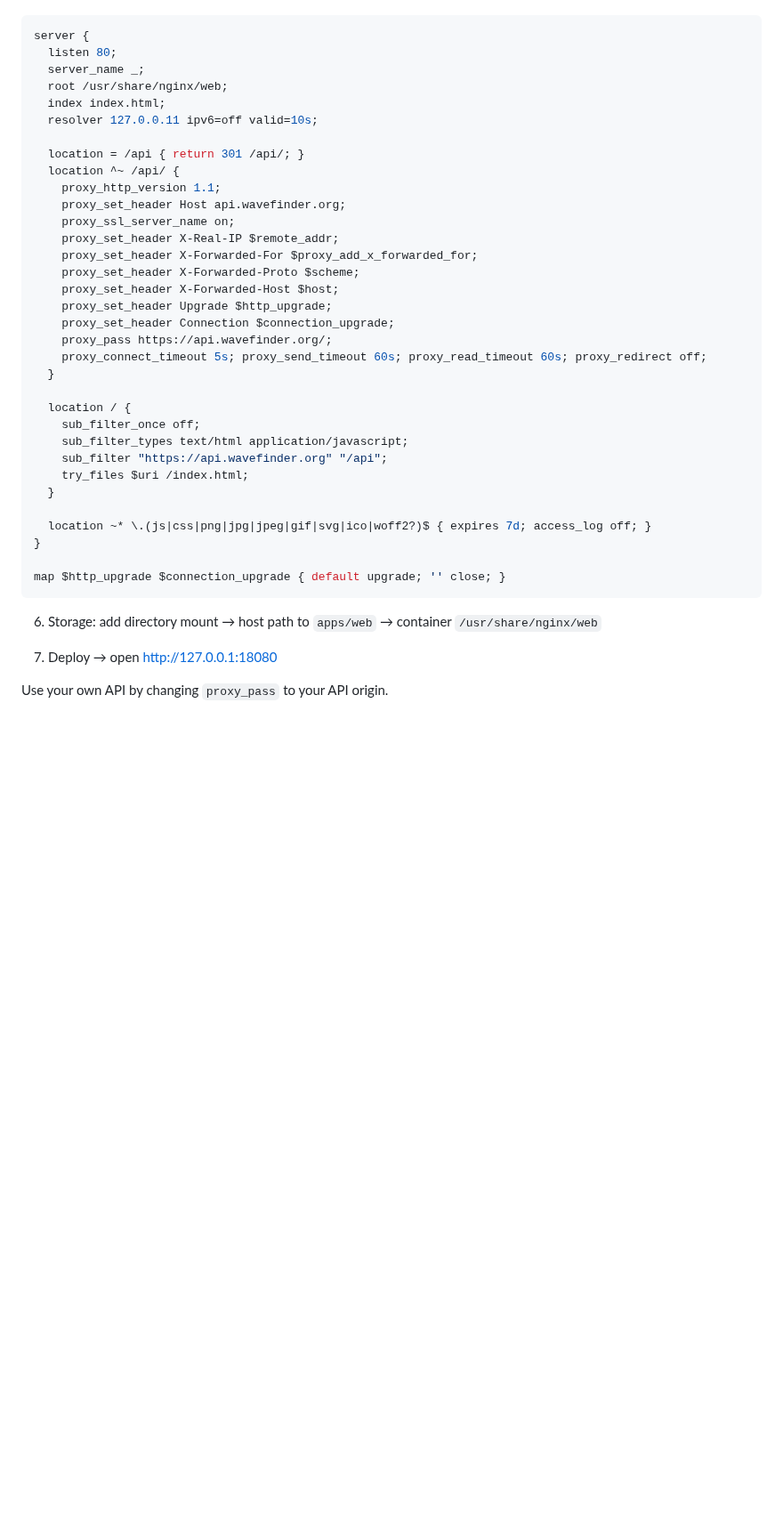
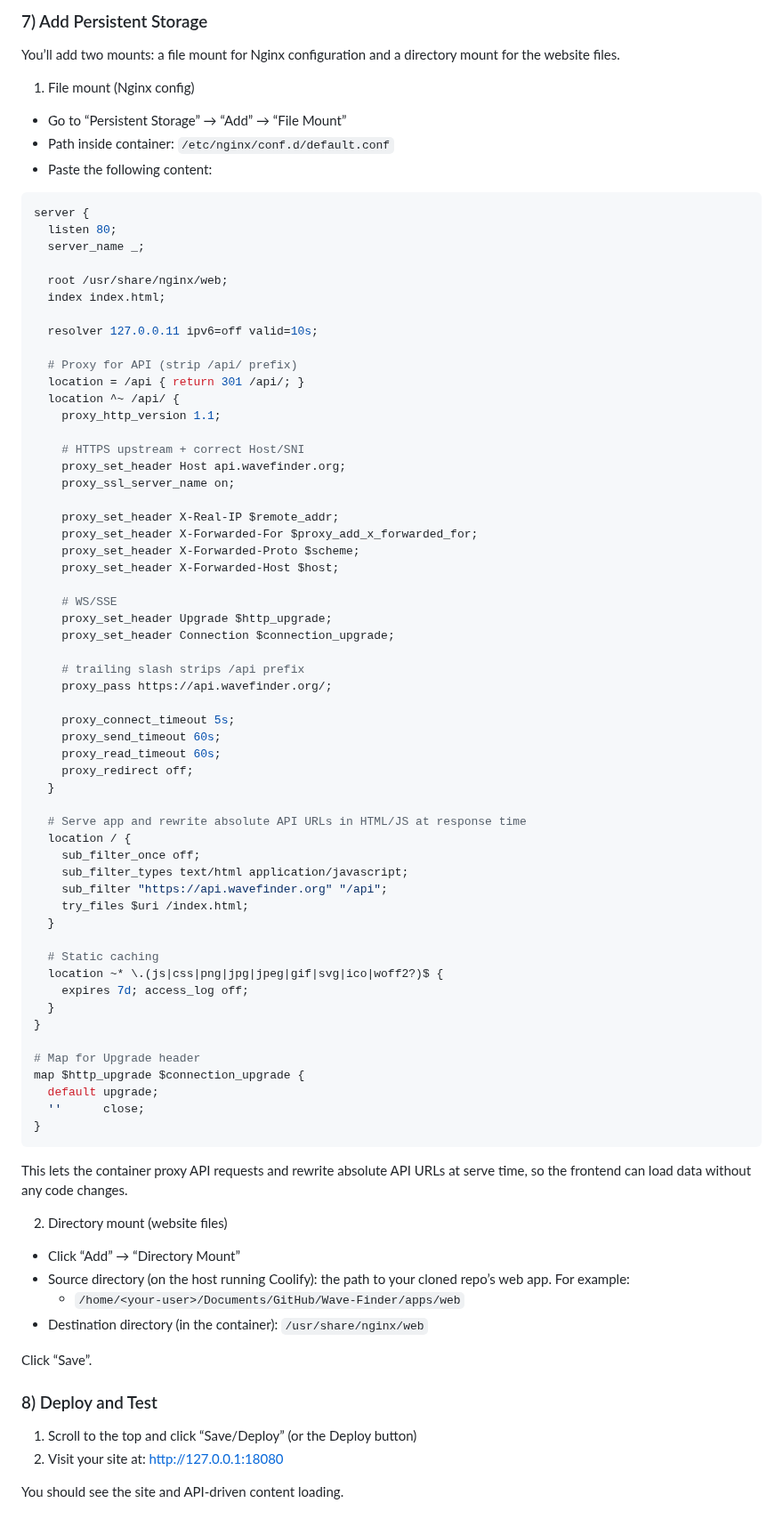
Before and after one commit to JoshuaVlantis/Wave-Finder, a Markdown page: README.md, the part around one of its changes. Shown at 89% size. GitHub-like rendering; folded sections open; blank space fills up the shorter version.

````diff
--- a/README.md
+++ b/README.md
@@ -97,27 +150,51 @@ cd Wave-Finder
+### 7) Add Persistent Storage
+
+You’ll add two mounts: a file mount for Nginx configuration and a directory mount for the website files.
+
+1) File mount (Nginx config)
+
+- Go to “Persistent Storage” → “Add” → “File Mount”
+- Path inside container: `/etc/nginx/conf.d/default.conf`
+- Paste the following content:
 
 ```nginx
 server {
   listen 80;
   server_name _;
+
   root /usr/share/nginx/web;
   index index.html;
+
   resolver 127.0.0.11 ipv6=off valid=10s;
 
+  # Proxy for API (strip /api/ prefix)
   location = /api { return 301 /api/; }
   location ^~ /api/ {
     proxy_http_version 1.1;
+
+    # HTTPS upstream + correct Host/SNI
     proxy_set_header Host api.wavefinder.org;
     proxy_ssl_server_name on;
+
     proxy_set_header X-Real-IP $remote_addr;
     proxy_set_header X-Forwarded-For $proxy_add_x_forwarded_for;
     proxy_set_header X-Forwarded-Proto $scheme;
     proxy_set_header X-Forwarded-Host $host;
+
+    # WS/SSE
     proxy_set_header Upgrade $http_upgrade;
     proxy_set_header Connection $connection_upgrade;
+
+    # trailing slash strips /api prefix
     proxy_pass https://api.wavefinder.org/;
-    proxy_connect_timeout 5s; proxy_send_timeout 60s; proxy_read_timeout 60s; proxy_redirect off;
+
+    proxy_connect_timeout 5s;
+    proxy_send_timeout 60s;
+    proxy_read_timeout 60s;
+    proxy_redirect off;
   }
 
+  # Serve app and rewrite absolute API URLs in HTML/JS at response time
   location / {
     sub_filter_once off;
     sub_filter_types text/html application/javascript;
@@ -125,14 +202,34 @@ server {
     try_files $uri /index.html;
   }
 
-  location ~* \.(js|css|png|jpg|jpeg|gif|svg|ico|woff2?)$ { expires 7d; access_log off; }
+  # Static caching
+  location ~* \.(js|css|png|jpg|jpeg|gif|svg|ico|woff2?)$ {
+    expires 7d; access_log off;
+  }
 }
 
-map $http_upgrade $connection_upgrade { default upgrade; '' close; }
+# Map for Upgrade header
+map $http_upgrade $connection_upgrade {
+  default upgrade;
+  ''      close;
+}
 ```
 
-6) Storage: add directory mount → host path to `apps/web` → container `/usr/share/nginx/web`
+This lets the container proxy API requests and rewrite absolute API URLs at serve time, so the frontend can load data without any code changes.
 
-7) Deploy → open http://127.0.0.1:18080
+2) Directory mount (website files)
 
-Use your own API by changing `proxy_pass` to your API origin.
+- Click “Add” → “Directory Mount”
+- Source directory (on the host running Coolify): the path to your cloned repo’s web app. For example:
+  - `/home/<your-user>/Documents/GitHub/Wave-Finder/apps/web`
+- Destination directory (in the container): `/usr/share/nginx/web`
+
+Click “Save”.
+
+### 8) Deploy and Test
+
+1. Scroll to the top and click “Save/Deploy” (or the Deploy button)
+2. Visit your site at: http://127.0.0.1:18080
+
+You should see the site and API-driven content loading.
+
````
Also changed, not shown: other parts of README.md (+91 -8 lines).
